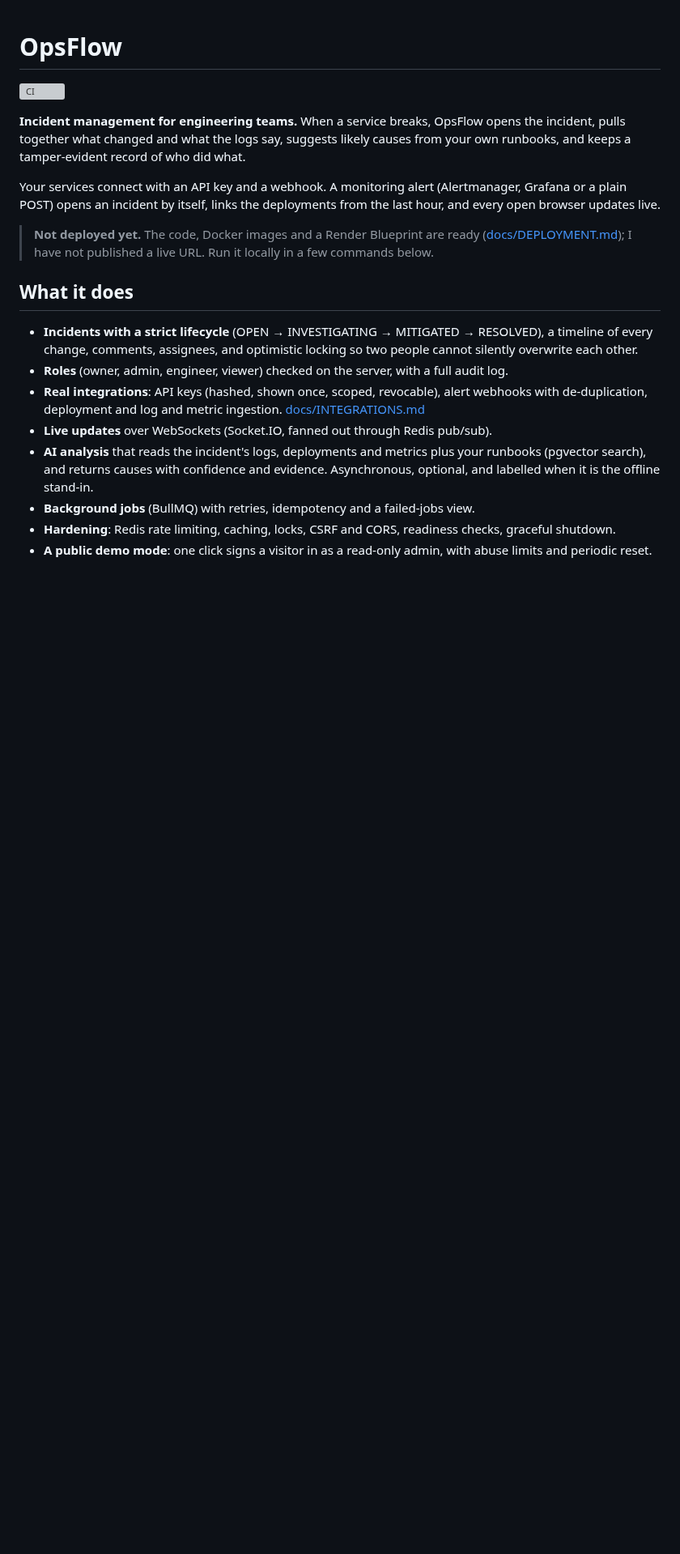
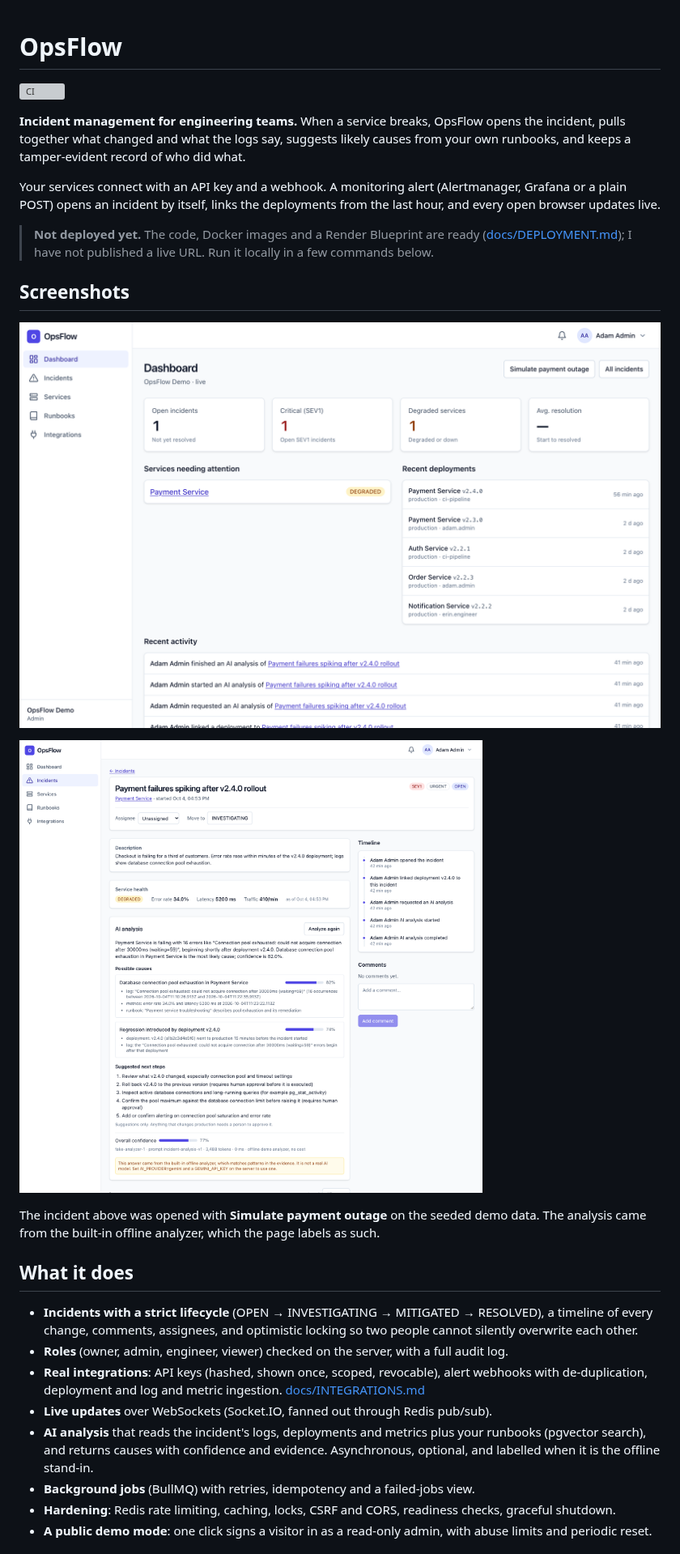
Before and after one commit to Akshit171203/OPS-FLOW, a Markdown page: README.md, the part around the change. Shown at 81% size. Drawn GitHub-style; pictures changed too: docs/images/dashboard.png (added), docs/images/incident-detail.png (added); blank space fills up the shorter version; grey boxes are pictures that could not be loaded.

Commit message:
docs: add dashboard and incident screenshots to the README

```diff
--- a/README.md
+++ b/README.md
@@ -7,6 +7,14 @@
 Your services connect with an API key and a webhook. A monitoring alert (Alertmanager, Grafana or a plain POST) opens an incident by itself, links the deployments from the last hour, and every open browser updates live.
 
 > **Not deployed yet.** The code, Docker images and a Render Blueprint are ready ([docs/DEPLOYMENT.md](docs/DEPLOYMENT.md)); I have not published a live URL. Run it locally in a few commands below.
+
+## Screenshots
+
+![The dashboard: open incidents, services needing attention, recent deployments and activity](docs/images/dashboard.png)
+
+![An incident page: timeline, service health and the AI analysis with causes, confidence and evidence](docs/images/incident-detail.png)
+
+The incident above was opened with **Simulate payment outage** on the seeded demo data. The analysis came from the built-in offline analyzer, which the page labels as such.
 
 ## What it does
 
```
